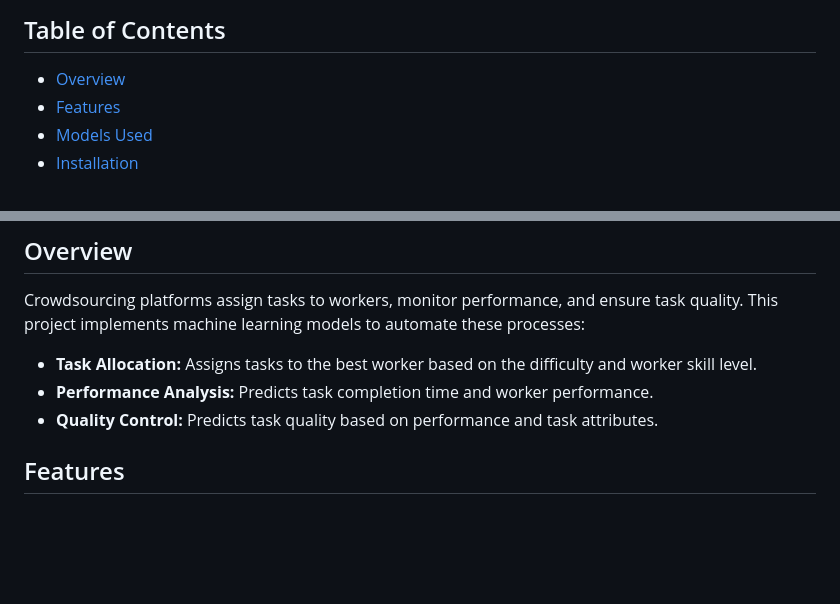
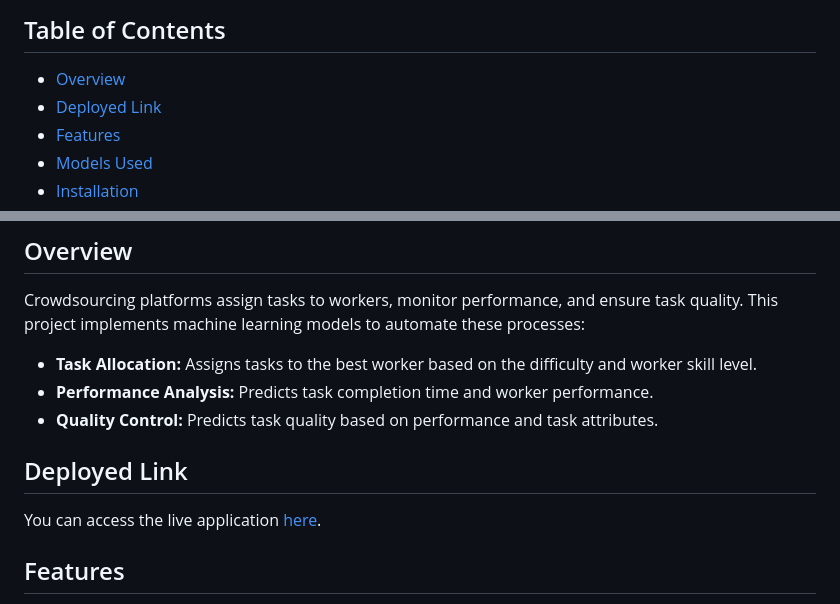
Before and after one commit to umar-sk-07/Crowdsourcing-Task-Management-with-Machine-Learning, a Markdown page: README.md, 2 parts joined by grey strips. GitHub-like rendering; blank space fills up the shorter version.

```diff
--- a/README.md
+++ b/README.md
@@ -4,6 +4,7 @@ This project uses machine learning to improve task management in a crowdsourcing
 
 ## Table of Contents
 - [Overview](#overview)
+- [Deployed Link](#deployed-link)
 - [Features](#features)
 - [Models Used](#models-used)
 - [Installation](#installation)
@@ -20,6 +21,9 @@ Crowdsourcing platforms assign tasks to workers, monitor performance, and ensure
 - **Task Allocation:** Assigns tasks to the best worker based on the difficulty and worker skill level.
 - **Performance Analysis:** Predicts task completion time and worker performance.
 - **Quality Control:** Predicts task quality based on performance and task attributes.
+
+## Deployed Link
+You can access the live application [here](https://crowdsourcing-task-management-with.onrender.com).
 
 ## Features
 - **Task Allocation:** Uses a Decision Tree Classifier to allocate tasks based on skill and task difficulty.
```
Also changed, not shown: other parts of README.md (+0 -4 lines).
